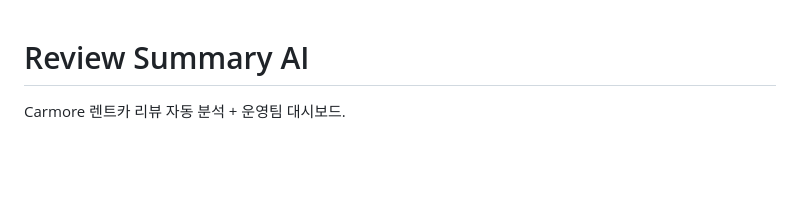
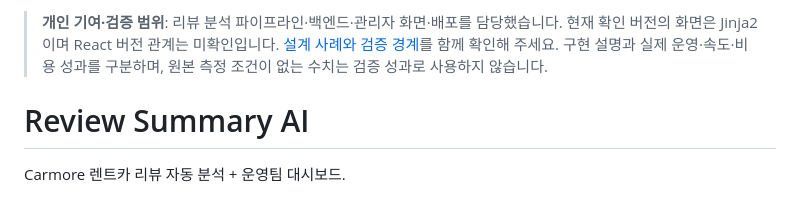
Before and after one commit to min1336/review-master, a Markdown page: README.md, the part around the change. Rendered like a GitHub page; blank space fills up the shorter version.

Commit message:
docs: clarify personal contribution and verification scope

```diff
--- a/README.md
+++ b/README.md
@@ -1,3 +1,6 @@
+<!-- career-context-20261027 -->
+> **개인 기여·검증 범위**: 리뷰 분석 파이프라인·백엔드·관리자 화면·배포를 담당했습니다. 현재 확인 버전의 화면은 Jinja2이며 React 버전 관계는 미확인입니다. [설계 사례와 검증 경계](https://github.com/min1336/min1336/blob/main/cases/review-ai.md)를 함께 확인해 주세요. 구현 설명과 실제 운영·속도·비용 성과를 구분하며, 원본 측정 조건이 없는 수치는 검증 성과로 사용하지 않습니다.
+
 # Review Summary AI
 
 Carmore 렌트카 리뷰 자동 분석 + 운영팀 대시보드.
```
